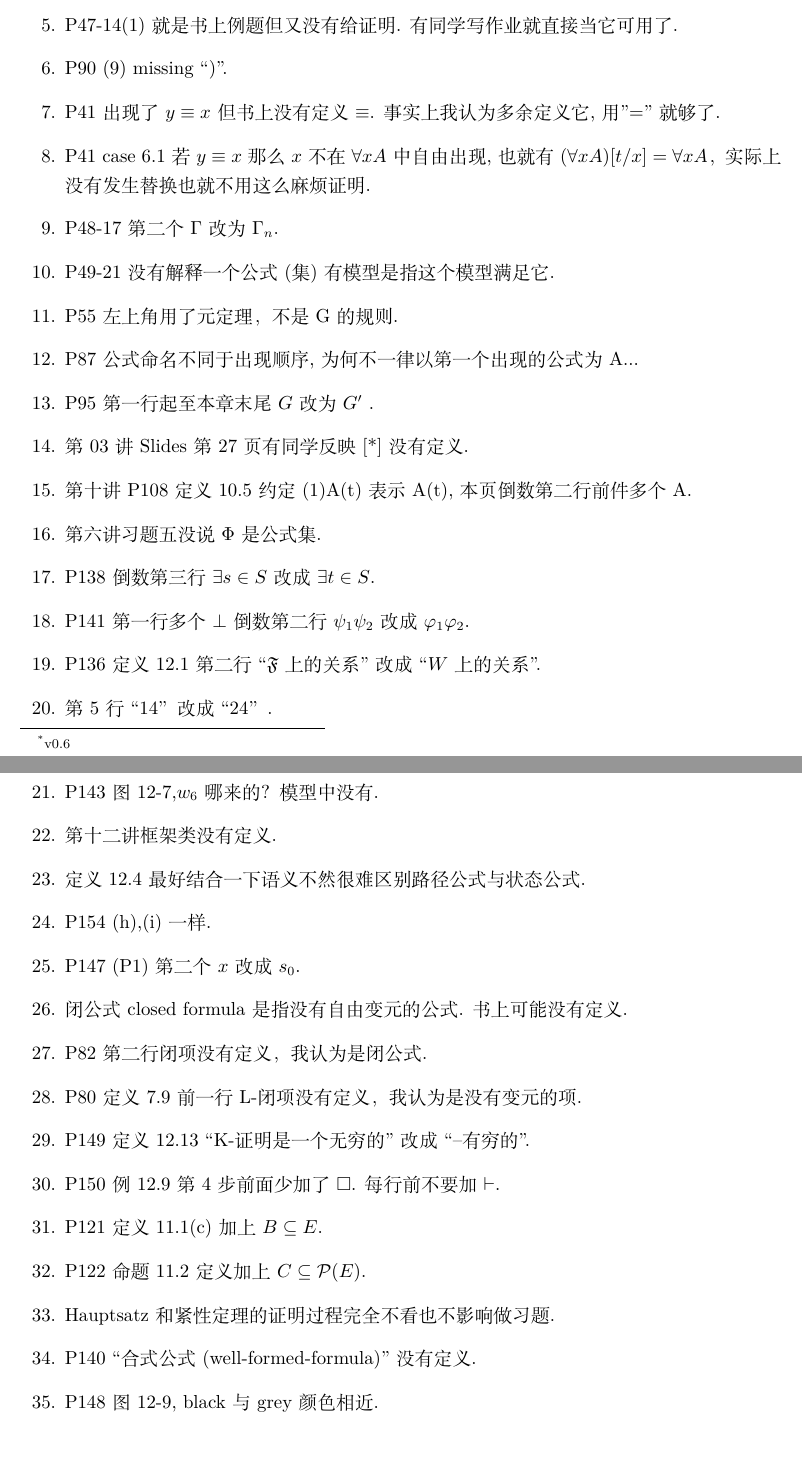
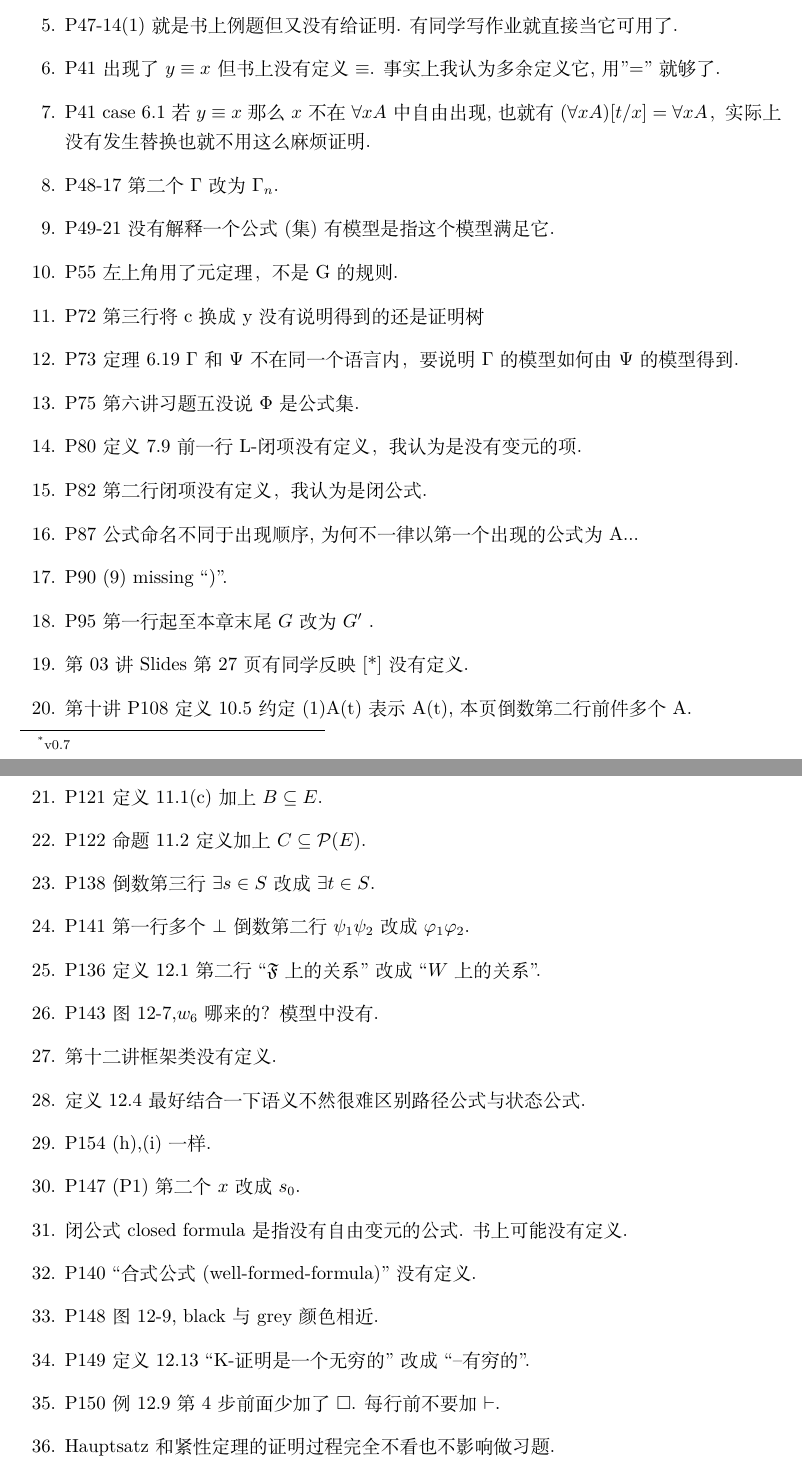
Before and after one commit to sleepycoke/Mathematical_Logic_NJUCS, a LaTeX document (Miscellanea/Errata.tex): two parts of pages 1 and 2 of 3, joined at a grey line, cut so that both start at the same text. Compiled offline with XeLaTeX.

Commit message:
Lecture6 2 new.

```diff
--- a/Miscellanea/Errata.tex
+++ b/Miscellanea/Errata.tex
@@ -11,7 +11,7 @@
 \usepackage[a4paper,top=30mm,bottom=30mm,left=30mm,right=30mm]{geometry}
 
 \begin{document}
-\title{数理逻辑讲义勘误表\footnote{v0.6}}
+\title{数理逻辑讲义勘误表\footnote{v0.7}}
 \author{丁超}
 \maketitle
 \begin{enumerate}
@@ -20,21 +20,26 @@
 \item P18-13,14 P48-15,19,20 由于各公式可能永真，永假，或不独立, 导致结论不一定成立.
 \item P47-13 $I(~^{-1})$的定义没有加mod; $x_1x_2$ 中间要加 *.
 \item P47-14(1)就是书上例题但又没有给证明. 有同学写作业就直接当它可用了.
-\item P90 (9) missing ``)''.
 \item P41 出现了$y\equiv x$但书上没有定义$\equiv$. 事实上我认为多余定义它, 用"="就够了.
 \item P41 case 6.1 若$y\equiv x$那么$x$不在$\forall xA$中自由出现, 也就有$(\forall xA)[t/x] = \forall xA$，实际上没有发生替换也就不用这么麻烦证明.
 \item P48-17 第二个$\Gamma$改为$\Gamma_n$.
 \item P49-21 没有解释一个公式(集)有模型是指这个模型满足它.
 \item P55 左上角用了元定理，不是G的规则.
+\item P72 第三行将c换成y没有说明得到的还是证明树
+\item P73 定理6.19 $\Gamma$和$\Psi$不在同一个语言内，要说明$\Gamma$的模型如何由$\Psi$的模型得到.
+\item P75 第六讲习题五没说$\Phi$是公式集.
+\item P80定义7.9前一行L-闭项没有定义，我认为是没有变元的项.
+\item P82第二行闭项没有定义，我认为是闭公式.
 \item P87 公式命名不同于出现顺序, 为何不一律以第一个出现的公式为A...
+\item P90 (9) missing ``)''.
 \item P95 第一行起至本章末尾$G$改为$G'$ .
 \item 第03讲Slides第27页 有同学反映[*]没有定义.
 \item 第十讲P108 定义10.5约定(1)A(t)表示A(t), 本页倒数第二行前件多个A.
-\item 第六讲习题五没说$\Phi$是公式集.
+\item P121 定义11.1(c)加上$B\subseteq E$.
+\item P122 命题11.2定义加上$C\subseteq \mathcal{P}(E)$.
 \item P138 倒数第三行 $\exists s \in S$改成 $\exists t \in S$.
 \item P141第一行多个$\bot$ 倒数第二行$\psi_1 \psi_2$改成$\varphi_1 \varphi_2$.
 \item P136定义12.1 第二行``$\mathfrak{F}$上的关系''改成``$W$上的关系''.
-\item 第5行``14”改成``24”.
 \item P143图12-7,$w_6$哪来的？模型中没有.
 \item 第十二讲框架类没有定义.
 
@@ -43,15 +48,13 @@
 \item P154 (h),(i)一样.
 \item P147 (P1) 第二个$x$改成$s_0$.
 \item 闭公式closed formula是指没有自由变元的公式. 书上可能没有定义.
-\item P82第二行闭项没有定义，我认为是闭公式.
-\item P80定义7.9前一行L-闭项没有定义，我认为是没有变元的项.
+\item P140 ``合式公式(well-formed-formula)''没有定义.
+\item P148 图12-9, black与grey颜色相近.
 \item P149 定义12.13 ``K-证明是一个无穷的'' 改成 ``--有穷的''.
 \item P150 例12.9第4步前面少加了$\Box$. 每行前不要加$\vdash$.
-\item P121 定义11.1(c)加上$B\subseteq E$.
-\item P122 命题11.2定义加上$C\subseteq \mathcal{P}(E)$.
+
 \item Hauptsatz和紧性定理的证明过程完全不看也不影响做习题.
-\item P140 ``合式公式(well-formed-formula)''没有定义.
-\item P148 图12-9, black与grey颜色相近.
+
 \item $\leftrightarrow$没有定义.
 %The followings come from Wu Jun.
 \item (开始由吴骏给出)\\P95 倒数第6行$(T32)$改为$(T22)$.
```
Also changed, not shown: Miscellanea/Errata.pdf.
